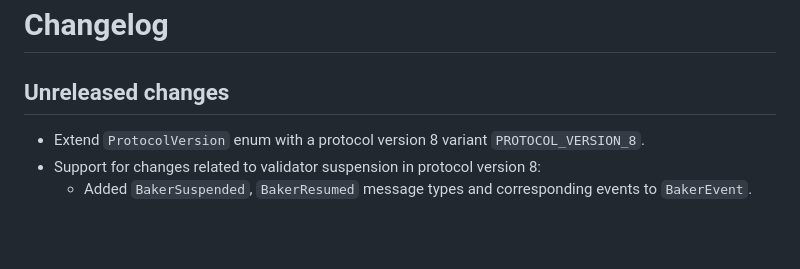
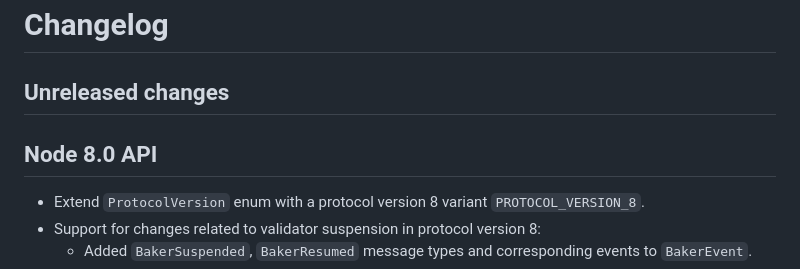
Before and after one commit to Concordium/concordium-grpc-api, a Markdown page: CHANGELOG.md, the part around the change. GitHub-like rendering; blank space fills up the shorter version.

Commit message:
Bump changelog version.

```diff
--- a/CHANGELOG.md
+++ b/CHANGELOG.md
@@ -1,6 +1,8 @@
 # Changelog
 
 ## Unreleased changes
+
+## Node 8.0 API
 
 - Extend `ProtocolVersion` enum with a protocol version 8 variant `PROTOCOL_VERSION_8`.
 - Support for changes related to validator suspension in protocol version 8:
```
